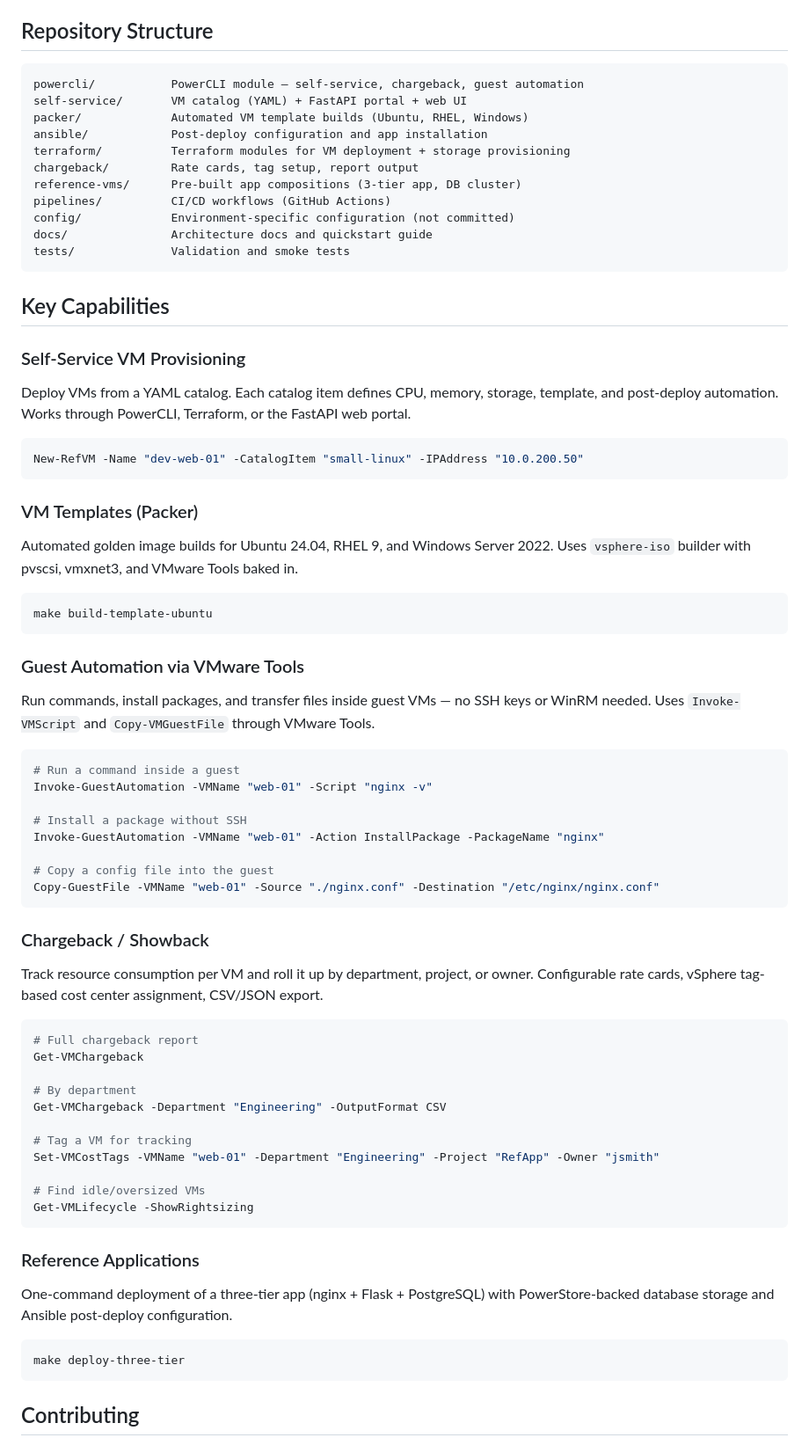
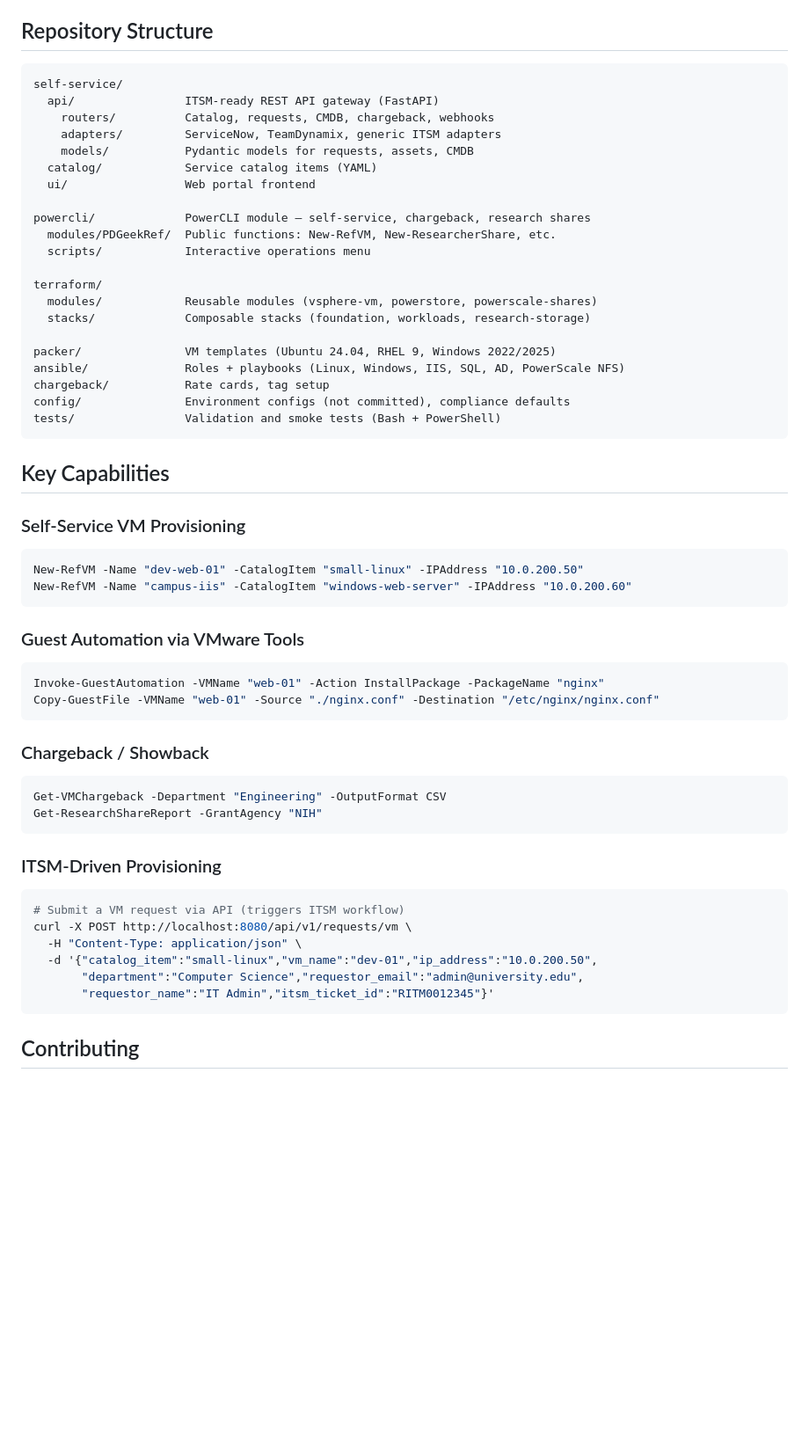
Before and after one commit to pdgeek-io/vmware-reference, a Markdown page: README.md, the part around one of its changes. Shown at 88% size. Rendered like a GitHub page; blank space fills up the shorter version.

````diff
--- a/README.md
+++ b/README.md
@@ -116,76 +203,61 @@ The interactive PowerCLI menu covers all Day 2 tasks:
 ## Repository Structure
 
 ```
-powercli/           PowerCLI module — self-service, chargeback, guest automation
-self-service/       VM catalog (YAML) + FastAPI portal + web UI
-packer/             Automated VM template builds (Ubuntu, RHEL, Windows)
-ansible/            Post-deploy configuration and app installation
-terraform/          Terraform modules for VM deployment + storage provisioning
-chargeback/         Rate cards, tag setup, report output
-reference-vms/      Pre-built app compositions (3-tier app, DB cluster)
-pipelines/          CI/CD workflows (GitHub Actions)
-config/             Environment-specific configuration (not committed)
-docs/               Architecture docs and quickstart guide
-tests/              Validation and smoke tests
+self-service/
+  api/                ITSM-ready REST API gateway (FastAPI)
+    routers/          Catalog, requests, CMDB, chargeback, webhooks
+    adapters/         ServiceNow, TeamDynamix, generic ITSM adapters
+    models/           Pydantic models for requests, assets, CMDB
+  catalog/            Service catalog items (YAML)
+  ui/                 Web portal frontend
+
+powercli/             PowerCLI module — self-service, chargeback, research shares
+  modules/PDGeekRef/  Public functions: New-RefVM, New-ResearcherShare, etc.
+  scripts/            Interactive operations menu
+
+terraform/
+  modules/            Reusable modules (vsphere-vm, powerstore, powerscale-shares)
+  stacks/             Composable stacks (foundation, workloads, research-storage)
+
+packer/               VM templates (Ubuntu 24.04, RHEL 9, Windows 2022/2025)
+ansible/              Roles + playbooks (Linux, Windows, IIS, SQL, AD, PowerScale NFS)
+chargeback/           Rate cards, tag setup
+config/               Environment configs (not committed), compliance defaults
+tests/                Validation and smoke tests (Bash + PowerShell)
 ```
 
 ## Key Capabilities
 
 ### Self-Service VM Provisioning
 
-Deploy VMs from a YAML catalog. Each catalog item defines CPU, memory, storage, template, and post-deploy automation. Works through PowerCLI, Terraform, or the FastAPI web portal.
-
 ```powershell
 New-RefVM -Name "dev-web-01" -CatalogItem "small-linux" -IPAddress "10.0.200.50"
-```
-
-### VM Templates (Packer)
-
-Automated golden image builds for Ubuntu 24.04, RHEL 9, and Windows Server 2022. Uses `vsphere-iso` builder with pvscsi, vmxnet3, and VMware Tools baked in.
-
-```bash
-make build-template-ubuntu
+New-RefVM -Name "campus-iis" -CatalogItem "windows-web-server" -IPAddress "10.0.200.60"
 ```
 
 ### Guest Automation via VMware Tools
 
-Run commands, install packages, and transfer files inside guest VMs — no SSH keys or WinRM needed. Uses `Invoke-VMScript` and `Copy-VMGuestFile` through VMware Tools.
-
 ```powershell
-# Run a command inside a guest
-Invoke-GuestAutomation -VMName "web-01" -Script "nginx -v"
-
-# Install a package without SSH
 Invoke-GuestAutomation -VMName "web-01" -Action InstallPackage -PackageName "nginx"
-
-# Copy a config file into the guest
 Copy-GuestFile -VMName "web-01" -Source "./nginx.conf" -Destination "/etc/nginx/nginx.conf"
 ```
 
 ### Chargeback / Showback
 
-Track resource consumption per VM and roll it up by department, project, or owner. Configurable rate cards, vSphere tag-based cost center assignment, CSV/JSON export.
-
 ```powershell
-# Full chargeback report
-Get-VMChargeback
-
-# By department
 Get-VMChargeback -Department "Engineering" -OutputFormat CSV
-
-# Tag a VM for tracking
-Set-VMCostTags -VMName "web-01" -Department "Engineering" -Project "RefApp" -Owner "jsmith"
-
-# Find idle/oversized VMs
-Get-VMLifecycle -ShowRightsizing
+Get-ResearchShareReport -GrantAgency "NIH"
 ```
 
-### Reference Applications
-
-One-command deployment of a three-tier app (nginx + Flask + PostgreSQL) with PowerStore-backed database storage and Ansible post-deploy configuration.
+### ITSM-Driven Provisioning
 
 ```bash
-make deploy-three-tier
+# Submit a VM request via API (triggers ITSM workflow)
+curl -X POST http://localhost:8080/api/v1/requests/vm \
+  -H "Content-Type: application/json" \
+  -d '{"catalog_item":"small-linux","vm_name":"dev-01","ip_address":"10.0.200.50",
+       "department":"Computer Science","requestor_email":"admin@university.edu",
+       "requestor_name":"IT Admin","itsm_ticket_id":"RITM0012345"}'
 ```
 
 ## Contributing
````
Also changed, not shown: other parts of README.md (+134 -47 lines).
